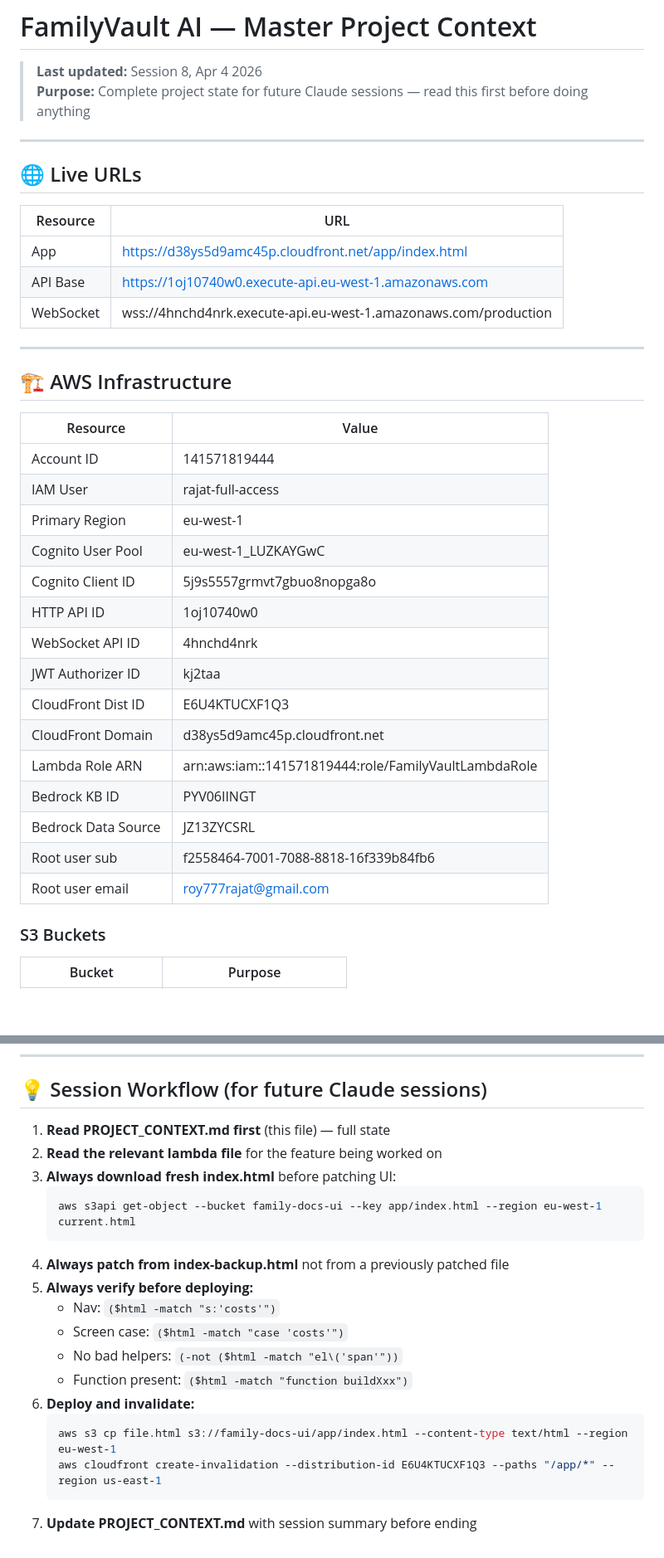
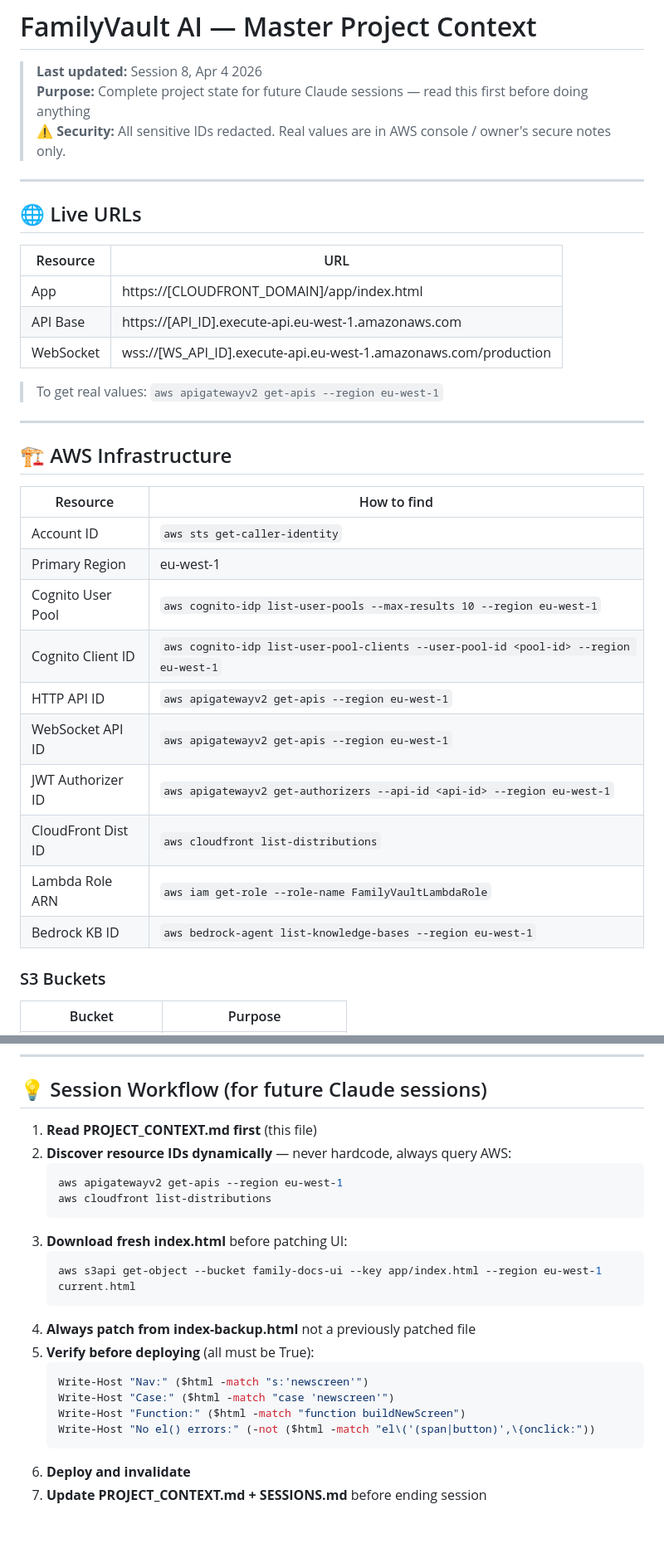
Before and after one commit to roy777rajat/familyvault-ai, a Markdown page: PROJECT_CONTEXT.md, 2 parts joined by grey strips. Shown at 83% size. Drawn GitHub-style; blank space fills up the shorter version.

````diff
--- a/PROJECT_CONTEXT.md
+++ b/PROJECT_CONTEXT.md
@@ -2,37 +2,35 @@
 
 > **Last updated:** Session 8, Apr 4 2026
 > **Purpose:** Complete project state for future Claude sessions — read this first before doing anything
+> **⚠️ Security:** All sensitive IDs redacted. Real values are in AWS console / owner's secure notes only.
 
 ---
 
 ## 🌐 Live URLs
 | Resource | URL |
 |---|---|
-| App | https://d38ys5d9amc45p.cloudfront.net/app/index.html |
-| API Base | https://1oj10740w0.execute-api.eu-west-1.amazonaws.com |
-| WebSocket | wss://4hnchd4nrk.execute-api.eu-west-1.amazonaws.com/production |
+| App | https://[CLOUDFRONT_DOMAIN]/app/index.html |
+| API Base | https://[API_ID].execute-api.eu-west-1.amazonaws.com |
+| WebSocket | wss://[WS_API_ID].execute-api.eu-west-1.amazonaws.com/production |
+
+> To get real values: `aws apigatewayv2 get-apis --region eu-west-1`
 
 ---
 
 ## 🏗️ AWS Infrastructure
 
-| Resource | Value |
+| Resource | How to find |
 |---|---|
-| Account ID | 141571819444 |
-| IAM User | rajat-full-access |
+| Account ID | `aws sts get-caller-identity` |
 | Primary Region | eu-west-1 |
-| Cognito User Pool | eu-west-1_LUZKAYGwC |
-| Cognito Client ID | 5j9s5557grmvt7gbuo8nopga8o |
-| HTTP API ID | 1oj10740w0 |
-| WebSocket API ID | 4hnchd4nrk |
-| JWT Authorizer ID | kj2taa |
-| CloudFront Dist ID | E6U4KTUCXF1Q3 |
-| CloudFront Domain | d38ys5d9amc45p.cloudfront.net |
-| Lambda Role ARN | arn:aws:iam::141571819444:role/FamilyVaultLambdaRole |
-| Bedrock KB ID | PYV06IINGT |
-| Bedrock Data Source | JZ13ZYCSRL |
-| Root user sub | f2558464-7001-7088-8818-16f339b84fb6 |
-| Root user email | roy777rajat@gmail.com |
+| Cognito User Pool | `aws cognito-idp list-user-pools --max-results 10 --region eu-west-1` |
+| Cognito Client ID | `aws cognito-idp list-user-pool-clients --user-pool-id <pool-id> --region eu-west-1` |
+| HTTP API ID | `aws apigatewayv2 get-apis --region eu-west-1` |
+| WebSocket API ID | `aws apigatewayv2 get-apis --region eu-west-1` |
+| JWT Authorizer ID | `aws apigatewayv2 get-authorizers --api-id <api-id> --region eu-west-1` |
+| CloudFront Dist ID | `aws cloudfront list-distributions` |
+| Lambda Role ARN | `aws iam get-role --role-name FamilyVaultLambdaRole` |
+| Bedrock KB ID | `aws bedrock-agent list-knowledge-bases --region eu-west-1` |
 
 ### S3 Buckets
 | Bucket | Purpose |
@@ -378,21 +334,23 @@ PROJECT_CONTEXT.md                     ← THIS FILE
 
 ## 💡 Session Workflow (for future Claude sessions)
 
-1. **Read PROJECT_CONTEXT.md first** (this file) — full state
-2. **Read the relevant lambda file** for the feature being worked on
-3. **Always download fresh index.html** before patching UI:
+1. **Read PROJECT_CONTEXT.md first** (this file)
+2. **Discover resource IDs dynamically** — never hardcode, always query AWS:
+   ```powershell
+   aws apigatewayv2 get-apis --region eu-west-1
+   aws cloudfront list-distributions
+   ```
+3. **Download fresh index.html** before patching UI:
    ```powershell
    aws s3api get-object --bucket family-docs-ui --key app/index.html --region eu-west-1 current.html
    ```
-4. **Always patch from index-backup.html** not from a previously patched file
-5. **Always verify before deploying:**
-   - Nav: `($html -match "s:'costs'")`
-   - Screen case: `($html -match "case 'costs'")`
-   - No bad helpers: `(-not ($html -match "el\('span'"))`
-   - Function present: `($html -match "function buildXxx")`
-6. **Deploy and invalidate:**
+4. **Always patch from index-backup.html** not a previously patched file
+5. **Verify before deploying** (all must be True):
    ```powershell
-   aws s3 cp file.html s3://family-docs-ui/app/index.html --content-type text/html --region eu-west-1
-   aws cloudfront create-invalidation --distribution-id E6U4KTUCXF1Q3 --paths "/app/*" --region us-east-1
+   Write-Host "Nav:" ($html -match "s:'newscreen'")
+   Write-Host "Case:" ($html -match "case 'newscreen'")
+   Write-Host "Function:" ($html -match "function buildNewScreen")
+   Write-Host "No el() errors:" (-not ($html -match "el\('(span|button)',\{onclick:"))
    ```
-7. **Update PROJECT_CONTEXT.md** with session summary before ending
+6. **Deploy and invalidate**
+7. **Update PROJECT_CONTEXT.md + SESSIONS.md** before ending session
````
Also changed, not shown: other parts of PROJECT_CONTEXT.md (+48 -90 lines), SECURITY.md (added, +164 -0 lines), SESSIONS.md (+8 -1 lines).
